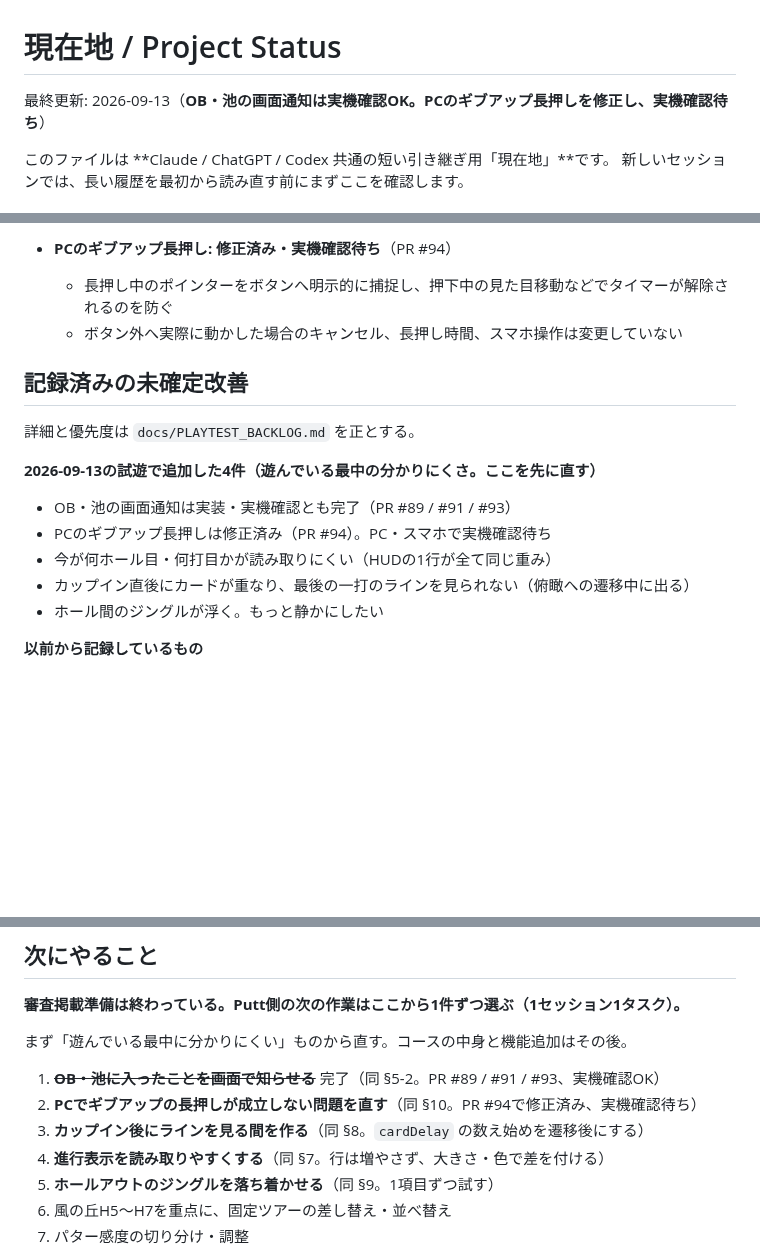
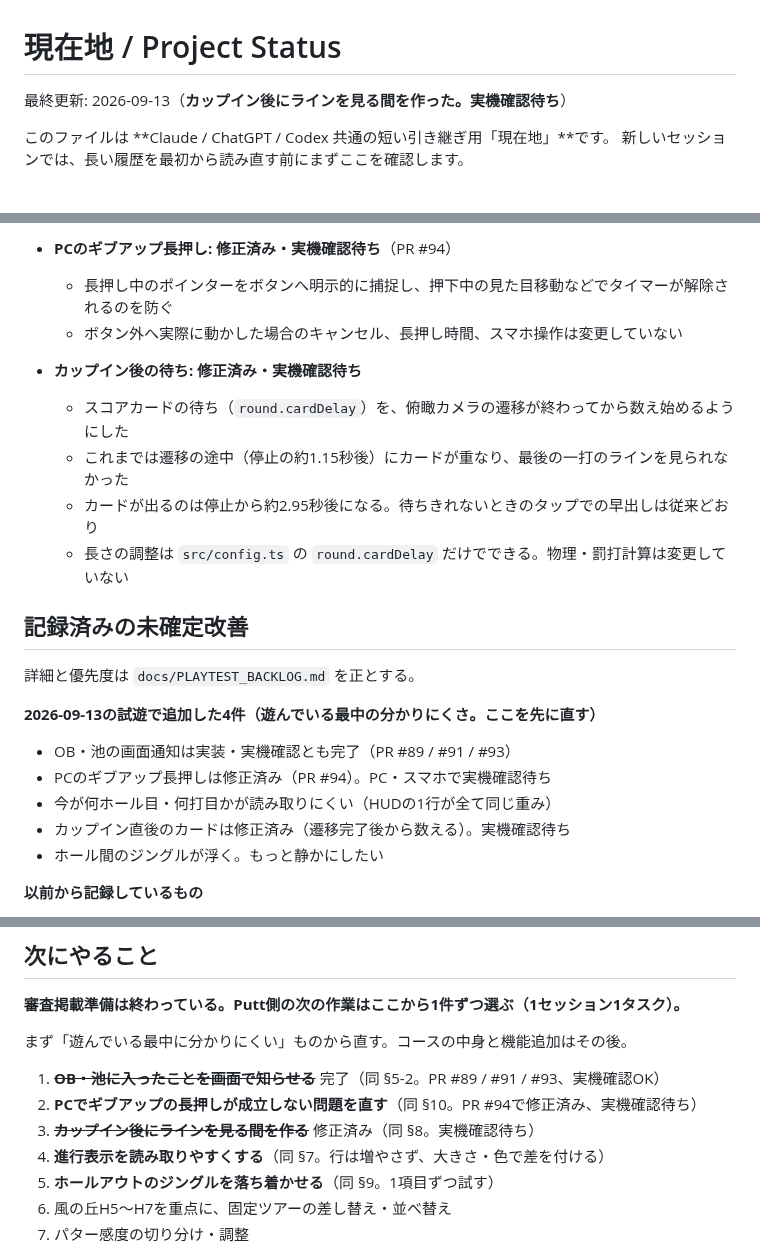
Before and after one commit to hanagemaru/putt, a Markdown page: PROJECT_STATUS.md, 3 parts joined by grey strips. Rendered like a GitHub page; blank space fills up the shorter version.

Commit message:
カップイン後の待ちの修正を記録する
Co-Authored-By: Claude Opus 5 <noreply@anthropic.com>
Claude-Session: https://claude.ai/code/session_0159boo3rcJYTovTZSKaywgt

```diff
--- a/PROJECT_STATUS.md
+++ b/PROJECT_STATUS.md
@@ -1,6 +1,6 @@
 # 現在地 / Project Status
 
-最終更新: 2026-09-13（**OB・池の画面通知は実機確認OK。PCのギブアップ長押しを修正し、実機確認待ち**）
+最終更新: 2026-09-13（**カップイン後にラインを見る間を作った。実機確認待ち**）
 
 このファイルは **Claude / ChatGPT / Codex 共通の短い引き継ぎ用「現在地」**です。
 新しいセッションでは、長い履歴を最初から読み直す前にまずここを確認します。
@@ -194,6 +194,12 @@ AdSense申請全体・ハブ側の準備は `hanage-hub` の正本に従う。
   - 長押し中のポインターをボタンへ明示的に捕捉し、押下中の見た目移動などでタイマーが解除されるのを防ぐ
   - ボタン外へ実際に動かした場合のキャンセル、長押し時間、スマホ操作は変更していない
 
+- **カップイン後の待ち: 修正済み・実機確認待ち**
+  - スコアカードの待ち（`round.cardDelay`）を、俯瞰カメラの遷移が終わってから数え始めるようにした
+  - これまでは遷移の途中（停止の約1.15秒後）にカードが重なり、最後の一打のラインを見られなかった
+  - カードが出るのは停止から約2.95秒後になる。待ちきれないときのタップでの早出しは従来どおり
+  - 長さの調整は `src/config.ts` の `round.cardDelay` だけでできる。物理・罰打計算は変更していない
+
 ## 記録済みの未確定改善
 
 詳細と優先度は `docs/PLAYTEST_BACKLOG.md` を正とする。
@@ -203,7 +209,7 @@ AdSense申請全体・ハブ側の準備は `hanage-hub` の正本に従う。
 - OB・池の画面通知は実装・実機確認とも完了（PR #89 / #91 / #93）
 - PCのギブアップ長押しは修正済み（PR #94）。PC・スマホで実機確認待ち
 - 今が何ホール目・何打目かが読み取りにくい（HUDの1行が全て同じ重み）
-- カップイン直後にカードが重なり、最後の一打のラインを見られない（俯瞰への遷移中に出る）
+- カップイン直後のカードは修正済み（遷移完了後から数える）。実機確認待ち
 - ホール間のジングルが浮く。もっと静かにしたい
 
 **以前から記録しているもの**
@@ -269,7 +275,7 @@ AdSense申請全体・ハブ側の準備は `hanage-hub` の正本に従う。
 
 1. ~~**OB・池に入ったことを画面で知らせる**~~ 完了（同 §5-2。PR #89 / #91 / #93、実機確認OK）
 2. **PCでギブアップの長押しが成立しない問題を直す**（同 §10。PR #94で修正済み、実機確認待ち）
-3. **カップイン後にラインを見る間を作る**（同 §8。`cardDelay` の数え始めを遷移後にする）
+3. ~~**カップイン後にラインを見る間を作る**~~ 修正済み（同 §8。実機確認待ち）
 4. **進行表示を読み取りやすくする**（同 §7。行は増やさず、大きさ・色で差を付ける）
 5. **ホールアウトのジングルを落ち着かせる**（同 §9。1項目ずつ試す）
 6. 風の丘H5〜H7を重点に、固定ツアーの差し替え・並べ替え
```
Also changed, not shown: docs/PLAYTEST_BACKLOG.md (+15 -4 lines).
